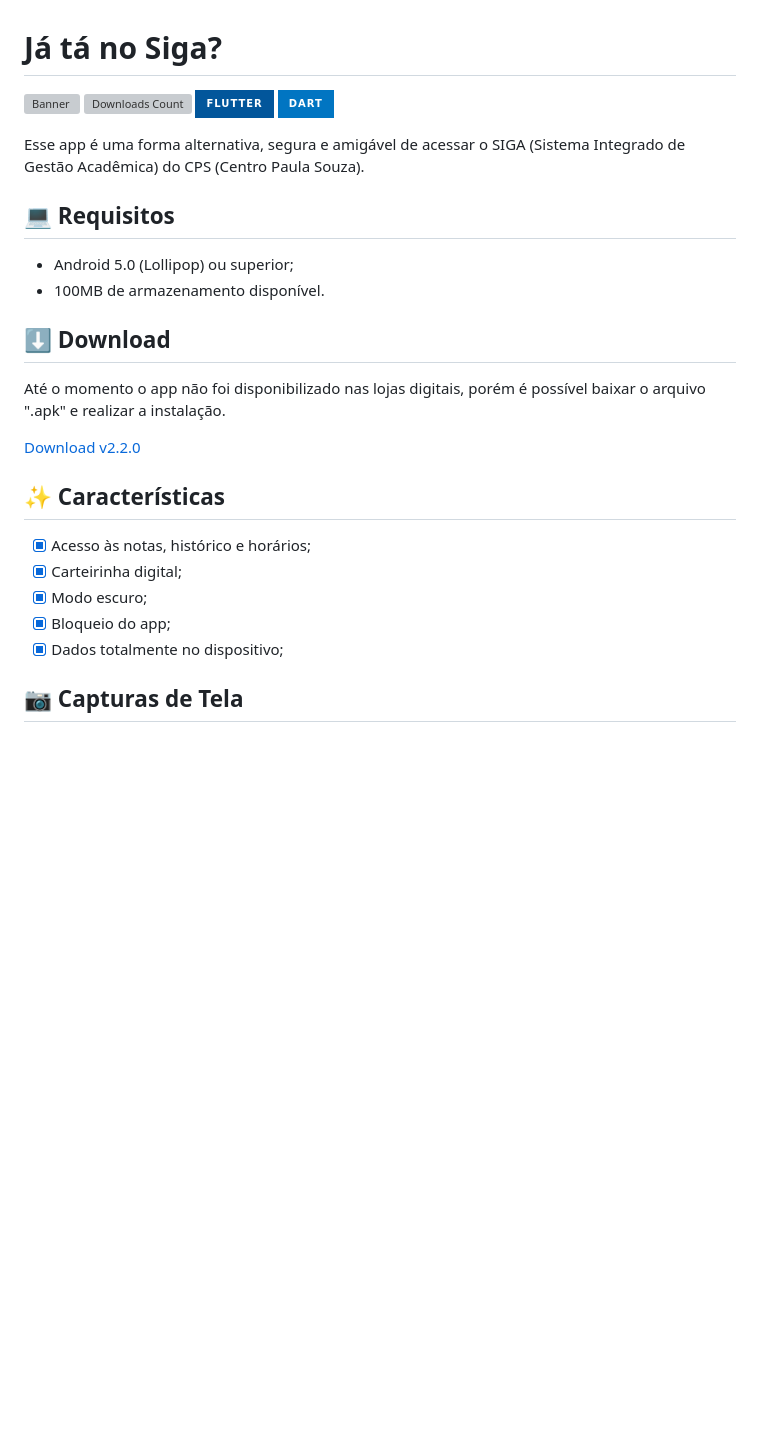
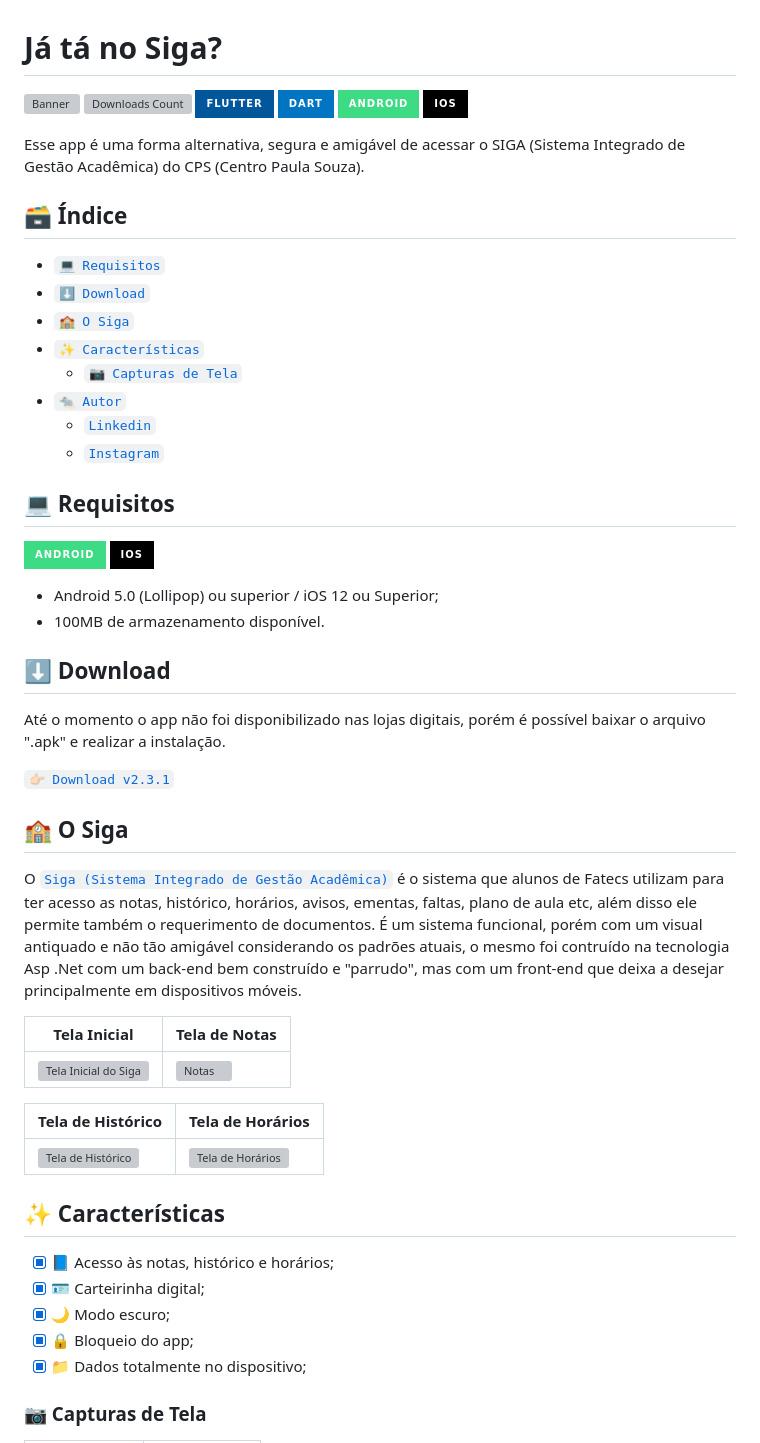
Before and after one commit to matheusrmatias/SigaLogin, a Markdown page: README.md, the part around one of its changes. Rendered like a GitHub page; badges without logos; blank space fills up the shorter version; grey boxes are pictures that could not be loaded.

```diff
--- a/README.md
+++ b/README.md
@@ -3,27 +3,50 @@
 ![Downloads Count](https://img.shields.io/github/downloads/matheusrmatias/sigalogin/total)
 ![Flutter Shiel](https://img.shields.io/badge/Flutter-02569B?style=for-the-badge&logo=flutter&logoColor=white)
 ![Dark Shield](https://img.shields.io/badge/Dart-0175C2?style=for-the-badge&logo=dart&logoColor=white)
+![Android Shield](https://img.shields.io/badge/Android-3DDC84?style=for-the-badge&logo=android&logoColor=white)
+![iOS Shield](https://img.shields.io/badge/iOS-000000?style=for-the-badge&logo=ios&logoColor=white)
 
 Esse app é uma forma alternativa, segura e amigável de acessar o SIGA (Sistema Integrado de Gestão Acadêmica) do CPS (Centro Paula Souza).
 
+## 🗃️ Índice
+- [`💻 Requisitos`](#-requisitos)
+- [`⬇️ Download`](#-download)
+- [`🏫 O Siga`](#-o-siga)
+- [`✨ Características`](#-características)
+    - [`📷 Capturas de Tela`](#-capturas-de-tela)
+- [`🐀 Autor`](#-autor)
+    - [`Linkedin`](https://www.instagram.com/matheusrmatias/)
+    - [`Instagram`](https://www.linkedin.com/in/matheusrmatias/)
 ## 💻 Requisitos
+![Android Shield](https://img.shields.io/badge/Android-3DDC84?style=for-the-badge&logo=android&logoColor=white)
+![iOS Shield](https://img.shields.io/badge/iOS-000000?style=for-the-badge&logo=ios&logoColor=white)
 
-- Android 5.0 (Lollipop) ou superior;
+- Android 5.0 (Lollipop) ou superior / iOS 12 ou Superior;
 - 100MB de armazenamento disponível.
 
 ## ⬇️ Download
 Até o momento o app não foi disponibilizado nas lojas digitais, porém é possível baixar o arquivo ".apk" e realizar a instalação.
 
-[Download v2.2.0](https://github.com/matheusrmatias/SigaLogin/releases/download/v2.2.0/Ja_ta_no_Siga_v2.2.0.apk)
+[`👉🏻 Download v2.3.1`](https://github.com/matheusrmatias/SigaLogin/releases/download/v2.3.1/Ja_ta_no_Siga_v2.3.1.apk)
 
+## 🏫 O Siga
+O [`Siga (Sistema Integrado de Gestão Acadêmica)`](https://siga.cps.sp.gov.br/aluno/login.aspx) é o sistema que alunos de Fatecs utilizam para ter acesso as notas, histórico, horários, avisos, ementas, faltas, plano de aula etc, além disso ele permite também o requerimento de documentos. É um sistema funcional, porém com um visual antiquado e não tão amigável considerando os padrões atuais, o mesmo foi contruído na tecnologia Asp .Net com um back-end bem construído e "parrudo", mas com um front-end que deixa a desejar principalmente em dispositivos móveis.
+
+| Tela Inicial | Tela de Notas|
+| --- | --- |
+| ![Tela Inicial do Siga](https://github.com/matheusrmatias/SigaLogin/assets/115509118/3c031525-3db5-440c-8caa-35a4abe69196) | ![Notas](https://github.com/matheusrmatias/SigaLogin/assets/115509118/d60693d5-9d6c-4497-9bb4-37edeb93cfde) |
+
+| Tela de Histórico | Tela de Horários|
+| --- | --- |
+| ![Tela de Histórico](https://github.com/matheusrmatias/SigaLogin/assets/115509118/83173ec4-371f-418b-a1b8-d4167aa0a631) | ![Tela de Horários](https://github.com/matheusrmatias/SigaLogin/assets/115509118/99904240-9cb4-4299-a0d7-41a308afdfec) |
 
 ## ✨ Características
 
-- [x] Acesso às notas, histórico e horários;
-- [x] Carteirinha digital;
-- [x] Modo escuro;
-- [x] Bloqueio do app;
-- [x] Dados totalmente no dispositivo;
+- [x] 📘 Acesso às notas, histórico e horários;
+- [x] 🪪 Carteirinha digital;
+- [x] 🌙 Modo escuro;
+- [x] 🔒 Bloqueio do app;
+- [x] 📁 Dados totalmente no dispositivo;
 
-## 📷 Capturas de Tela
+### 📷 Capturas de Tela
 
```
Also changed, not shown: other parts of README.md (+8 -8 lines).
